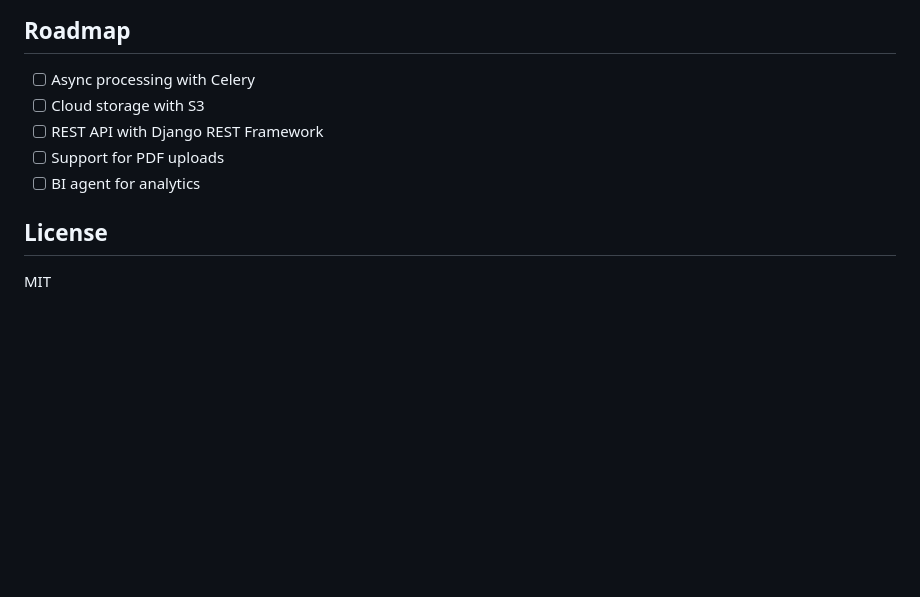
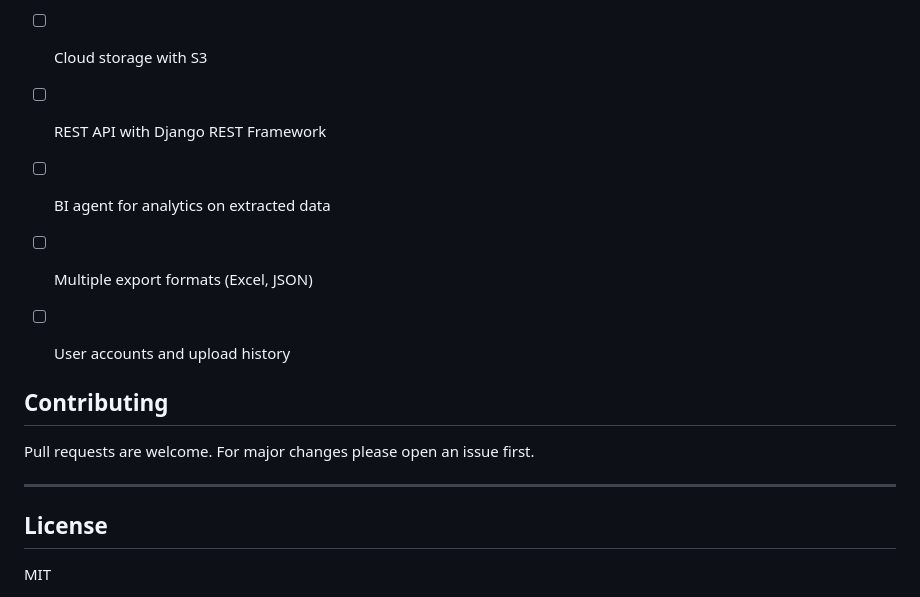
Before and after one commit to Buluma-Ke/Forma, a Markdown page: README.md, the part around the change printed below. Rendered like a GitHub page; blank space fills up the shorter version.

```diff
--- a/README.md
+++ b/README.md
@@ -67,8 +114,17 @@ A Django web app that extracts text from uploaded document images and converts t
 - [ ] Async processing with Celery
 - [ ] Cloud storage with S3
 - [ ] REST API with Django REST Framework
-- [ ] Support for PDF uploads
-- [ ] BI agent for analytics
+- [ ] BI agent for analytics on extracted data
+- [ ] Multiple export formats (Excel, JSON)
+- [ ] User accounts and upload history
+
+
+## Contributing
+
+Pull requests are welcome. For major changes please open an issue first.
+
+---
+
 
 ## License
 
```
Also changed, not shown: other parts of README.md (+66 -15 lines), docs/images/preview.png (added), docs/images/upload.png (added), 3 other files.
